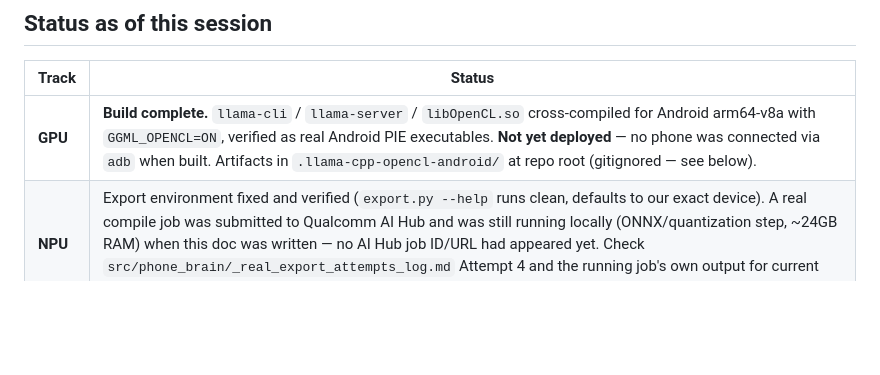
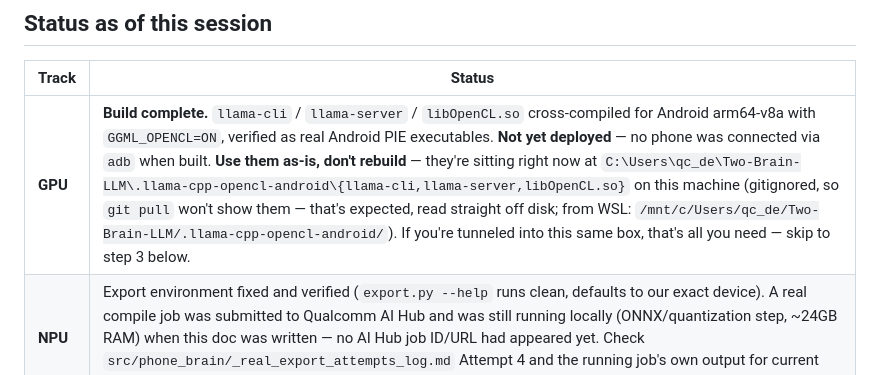
Before and after one commit to twobrainllm/Two-Brain-LLM, a Markdown page: superpowers/deploy-phone-gpu-android.md, the part around the change. Drawn GitHub-style; blank space fills up the shorter version.

```diff
--- a/superpowers/deploy-phone-gpu-android.md
+++ b/superpowers/deploy-phone-gpu-android.md
@@ -24,7 +24,7 @@ the hackathon deadline, and both ended up working.
 
 | Track | Status |
 |---|---|
-| **GPU** | **Build complete.** `llama-cli` / `llama-server` / `libOpenCL.so` cross-compiled for Android arm64-v8a with `GGML_OPENCL=ON`, verified as real Android PIE executables. **Not yet deployed** — no phone was connected via `adb` when built. Artifacts in `.llama-cpp-opencl-android/` at repo root (gitignored — see below). |
+| **GPU** | **Build complete.** `llama-cli` / `llama-server` / `libOpenCL.so` cross-compiled for Android arm64-v8a with `GGML_OPENCL=ON`, verified as real Android PIE executables. **Not yet deployed** — no phone was connected via `adb` when built. **Use them as-is, don't rebuild** — they're sitting right now at `C:\Users\qc_de\Two-Brain-LLM\.llama-cpp-opencl-android\{llama-cli,llama-server,libOpenCL.so}` on this machine (gitignored, so `git pull` won't show them — that's expected, read straight off disk; from WSL: `/mnt/c/Users/qc_de/Two-Brain-LLM/.llama-cpp-opencl-android/`). If you're tunneled into this same box, that's all you need — skip to step 3 below. |
 | **NPU** | Export environment fixed and verified (`export.py --help` runs clean, defaults to our exact device). A real compile job was submitted to Qualcomm AI Hub and was still running locally (ONNX/quantization step, ~24GB RAM) when this doc was written — no AI Hub job ID/URL had appeared yet. Check `src/phone_brain/_real_export_attempts_log.md` Attempt 4 and the running job's own output for current state. |
 
 ## GPU track — what to do next
```
Also changed, not shown: src/phone_brain/PHONE_DEPLOYMENT_GUIDE_final.md (+24 -13 lines).
